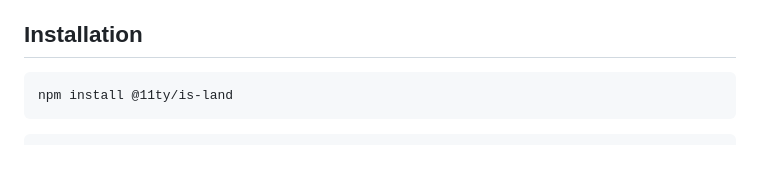
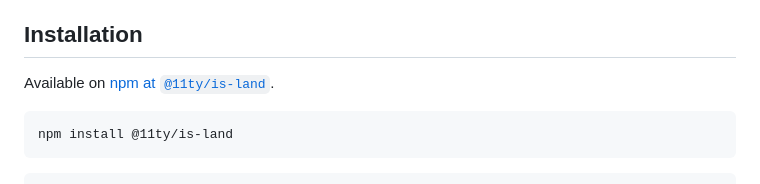
Before and after one commit to 11ty/is-land, a Markdown page: README.md, the part around the change. Rendered like a GitHub page; blank space fills up the shorter version.

Commit message:
Link to npm

````diff
--- a/README.md
+++ b/README.md
@@ -40,6 +40,8 @@ Integrations in the wild:
 * [Lit](https://twitter.com/techytacos/status/1590248099297259520)
 
 ## Installation
+
+Available on [npm at `@11ty/is-land`](https://www.npmjs.com/package/@11ty/is-land).
 
 ```
 npm install @11ty/is-land
````
